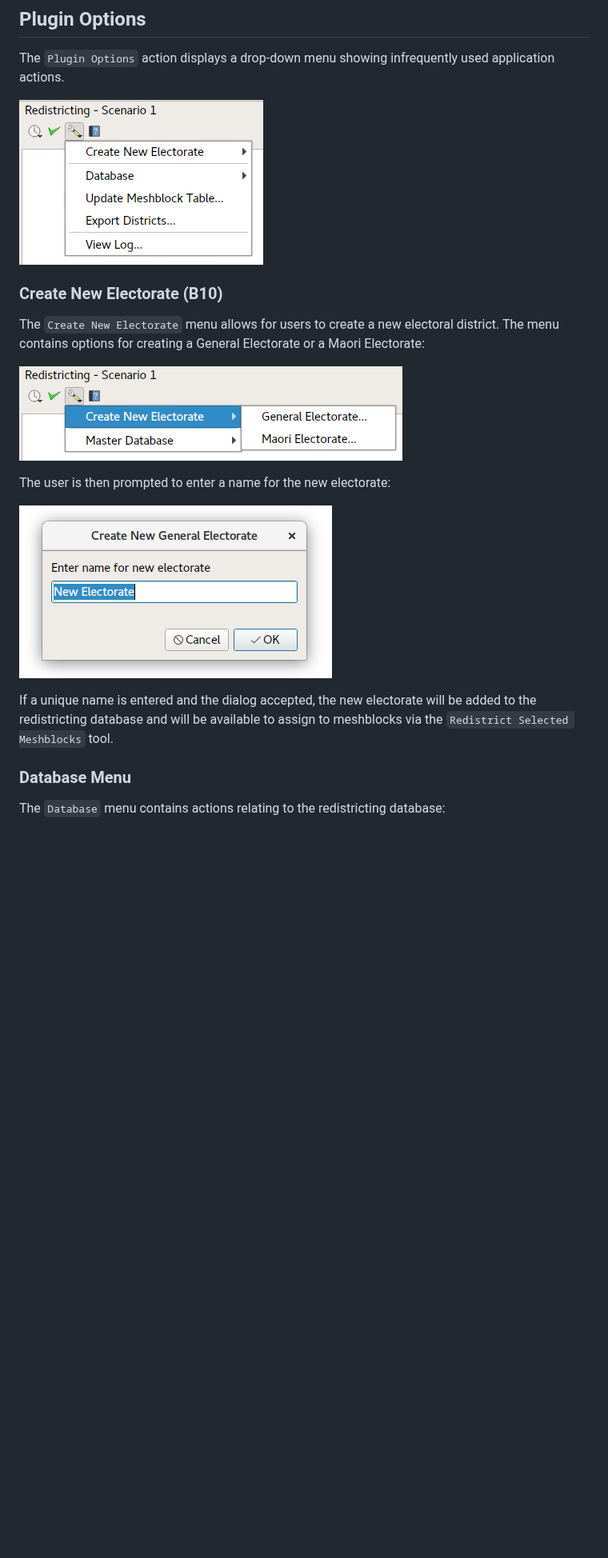
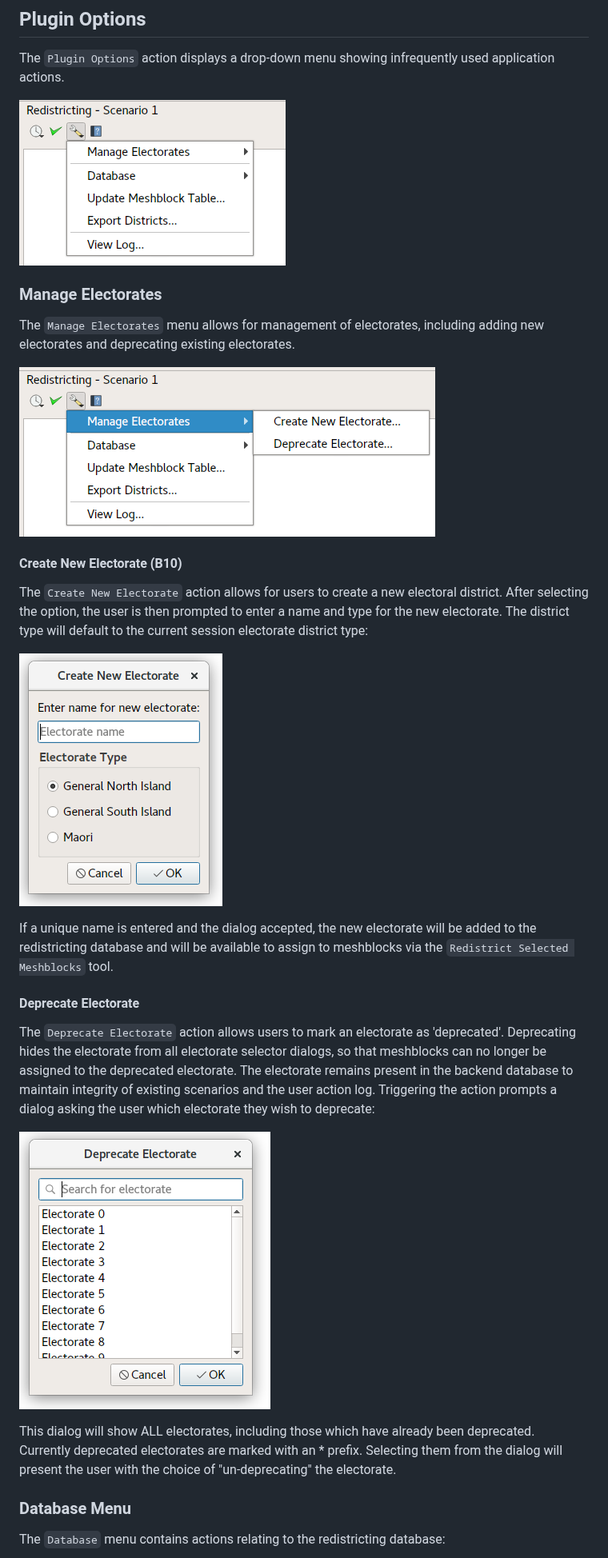
Before and after one commit to linz/qgis-redistricting-plugin, a Markdown page: documentation/ui_design/ui_design.md, the part around one of its changes. Shown at 80% size. Rendered like a GitHub page; pictures changed too: documentation/ui_design/images/deprecate_electorate.png (added), documentation/ui_design/images/dock_menu.png, documentation/ui_design/images/manage_electorate.png (added); blank space fills up the shorter version.

Commit message:
[ui_design] Add method to deprecate electorates

```diff
--- a/documentation/ui_design/ui_design.md
+++ b/documentation/ui_design/ui_design.md
@@ -293,17 +293,28 @@ The `Plugin Options` action displays a drop-down menu showing infrequently used
 
 ![Plugin Options Menu](images/dock_menu.png)
 
-### Create New Electorate (B10)
+### Manage Electorates
 
-The `Create New Electorate` menu allows for users to create a new electoral district. The menu contains options for creating a General Electorate or a Maori Electorate:
+The `Manage Electorates` menu allows for management of electorates, including adding new electorates and deprecating existing electorates.
 
-![Create New Electorate Menu](images/create_new_electorate.png)
+![Manages Electorates](images/manage_electorate.png)
 
-The user is then prompted to enter a name for the new electorate:
+#### Create New Electorate (B10)
+
+The `Create New Electorate` action allows for users to create a new electoral district. After selecting the option, the user is then prompted to enter a name and type for the new electorate. The district type will default to the current session electorate district type:
 
 ![Name New Electorate](images/new_electorate.png)
 
 If a unique name is entered and the dialog accepted, the new electorate will be added to the redistricting database and will be available to assign to meshblocks via the `Redistrict Selected Meshblocks` tool.
+
+#### Deprecate Electorate
+
+The `Deprecate Electorate` action allows users to mark an electorate as 'deprecated'. Deprecating hides the electorate from all electorate selector dialogs, so that meshblocks can no longer be assigned to the deprecated electorate. The electorate remains present in the backend database to maintain integrity of existing scenarios and the user action log. Triggering the action prompts a dialog asking the user which electorate they wish to deprecate:
+
+![Deprecate Electorate](images/deprecate_electorate.png)
+
+This dialog will show ALL electorates, including those which have already been deprecated. Currently deprecated electorates are marked with an * prefix. Selecting them from the dialog will present the user with the choice of "un-deprecating" the electorate.
+
 
 ### Database Menu
 
```
Also changed, not shown: other parts of documentation/ui_design/ui_design.md (+1 -1 lines), 1 other file.
